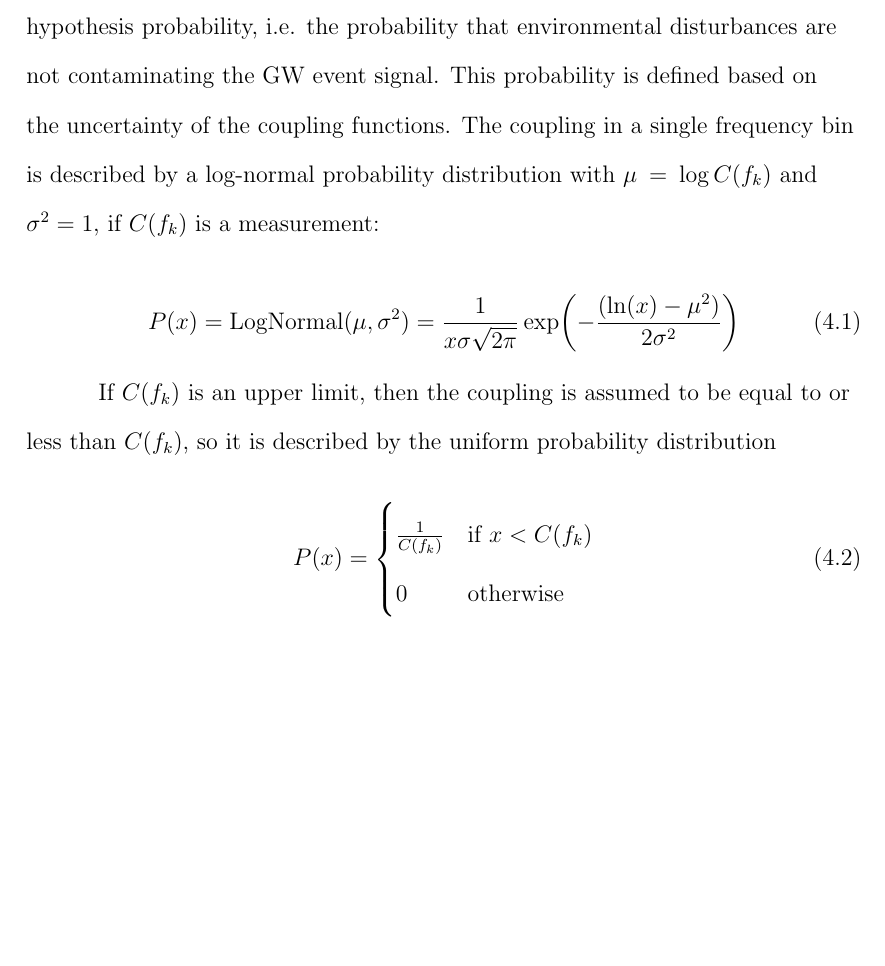
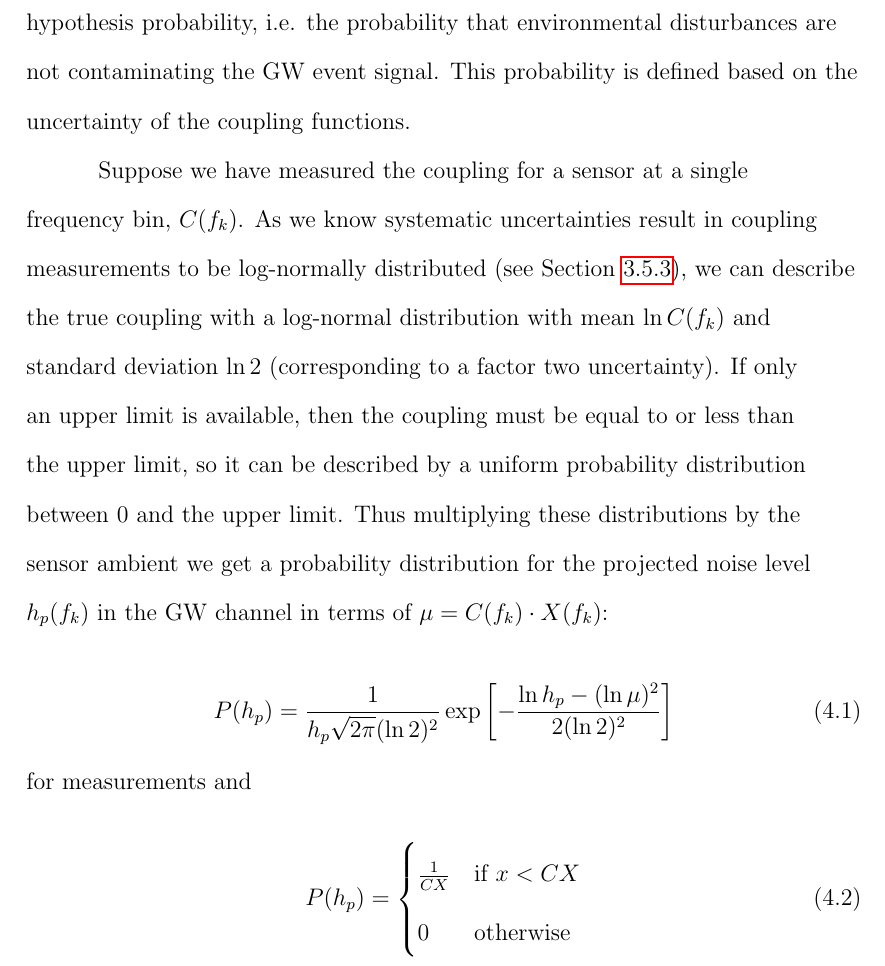
Before and after one commit to pdqnguyen/dissertation, a LaTeX thesis (main.tex, which reads noise_results.tex): part of page 63 of 77, cut so that both start at the same text, the shorter picture padded with empty space. Compiled offline with pdfLaTeX.

Commit message:
pemcheck math

```diff
--- a/noise_results.tex
+++ b/noise_results.tex
@@ -210,24 +210,28 @@ The event could be retracted, if gating or filtering out the environmental contr
 During \ac{O3}, no candidates were retracted on the basis of the environmental coupling check alone.
 Some human input was still required for all of the \XX events reported in~\citep{gwtc2}, although little to no signal overlap of environmental transients was seen.
 
+
 \subsection{Event validation in O4}
 
 With the \ac{GW} detection rate expected to increase in \ac{O4}, a more sophisticated and streamlined vetting routine is necessary.
 The \ac{DQR} in \ac{O4} will report a p-value for each vetting task, including the \code{pemcheck} task.
 In the case of environmental noise vetting, this p-value represents the null-hypothesis probability, i.e. the probability that environmental disturbances are not contaminating the \ac{GW} event signal.
 This probability is defined based on the uncertainty of the coupling functions.
-The coupling in a single frequency bin is described by a log-normal probability distribution with $\mu=\log{C(f_k)}$ and $\sigma^2=1$, if $C(f_k)$ is a measurement:
+
+Suppose we have measured the coupling for a sensor at a single frequency bin, $C(f_k)$.
+As we know systematic uncertainties result in coupling measurements to be log-normally distributed (see Section~\ref{sec:hardware-limitations}), we can describe the true coupling with a log-normal distribution with mean $\ln C(f_k)$ and standard deviation $\ln 2$ (corresponding to a factor two uncertainty).
+If only an upper limit is available, then the coupling must be equal to or less than the upper limit, so it can be described by a uniform probability distribution between 0 and the upper limit.
+Thus multiplying these distributions by the sensor ambient we get a probability distribution for the projected noise level $h_p(f_k)$ in the \ac{GW} channel in terms of $\mu = C(f_k) \cdot X(f_k)$:
 
 \begin{equation}
-	P(x) = \mathrm{LogNormal}(\mu, \sigma^2) = \frac{1}{x \sigma \sqrt{2\pi}} \exp(-\frac{(\ln(x) - \mu^2)}{2 \sigma^2})
+	P(h_p) = \frac{1}{h_p \sqrt{2\pi} (\ln 2)^2} \exp \left[ -\frac{\ln h_p - (\ln \mu)^2}{2 (\ln 2)^2} \right]
 \end{equation}
-
-If $C(f_k)$ is an upper limit, then the coupling is assumed to be equal to or less than $C(f_k)$, so it is described by the uniform probability distribution
+for measurements and
 
 \begin{equation}
-	P(x) =
+	P(h_p) =
 		\begin{cases}
-      \frac{1}{C(f_k)} & \text{if}\ x < C(f_k)\\
+      \frac{1}{CX} & \text{if}\ x < CX\\
       0 & \text{otherwise}
     \end{cases}
 \end{equation}
```
Also changed, not shown: main.pdf, noise_results.tex (22 more changed lines).
